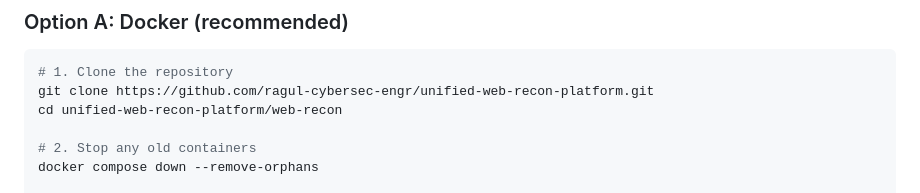
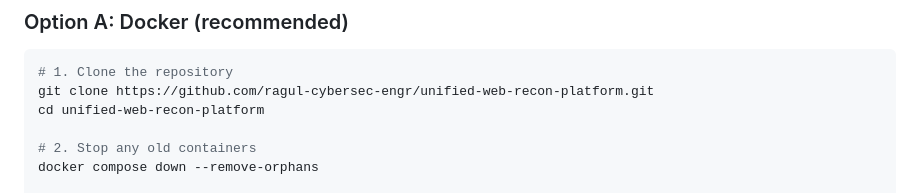
Before and after one commit to ragul-cybersec-engr/unified-web-recon-platform, a Markdown page: README.md, the part around the change. Rendered like a GitHub page.

````diff
--- a/README.md
+++ b/README.md
@@ -153,7 +153,7 @@ web-recon/
 ```bash
 # 1. Clone the repository
 git clone https://github.com/ragul-cybersec-engr/unified-web-recon-platform.git
-cd unified-web-recon-platform/web-recon
+cd unified-web-recon-platform
 
 # 2. Stop any old containers
 docker compose down --remove-orphans
````
